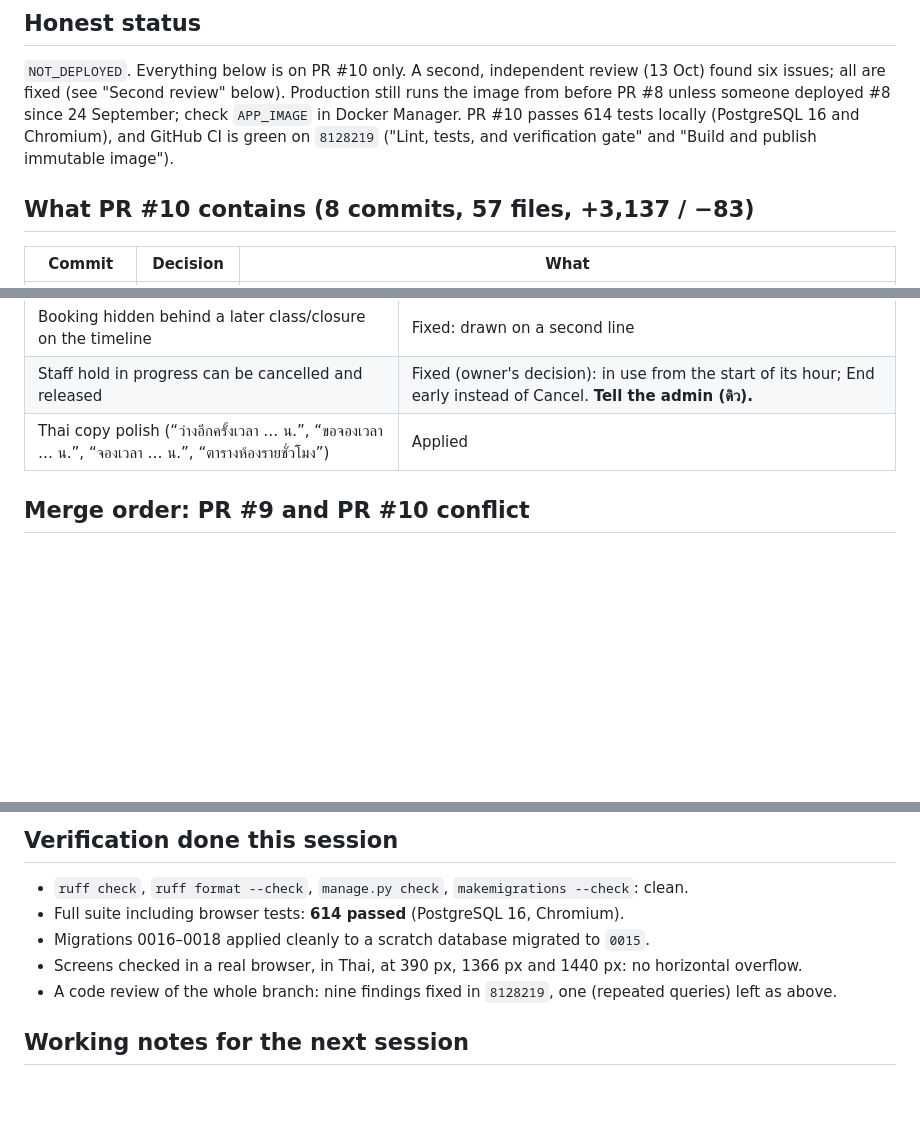
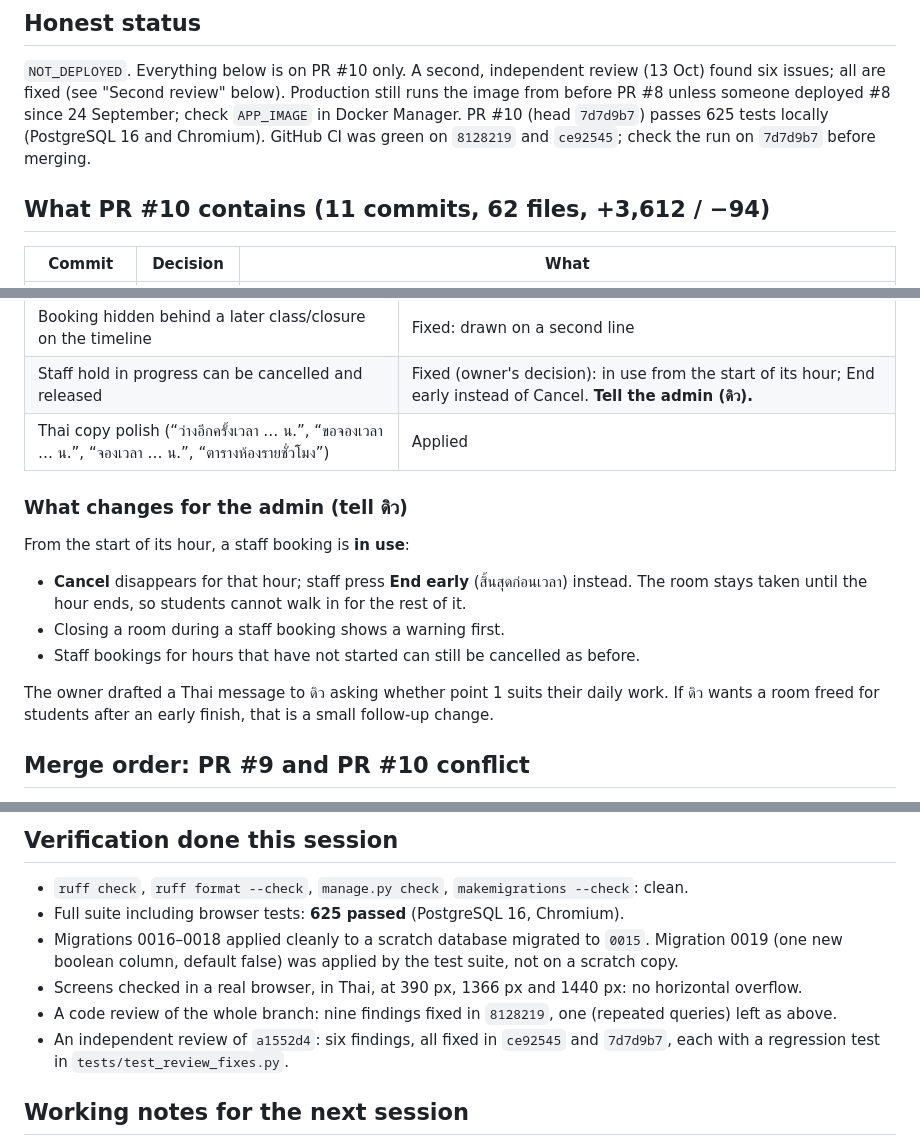
Before and after one commit to yos2568/room-reserve, a Markdown page: handoff13oct.md, 3 parts joined by grey strips. Rendered like a GitHub page; blank space fills up the shorter version.

Commit message:
Bring the 13 October handoff up to date with the second review and staff-booking protection
Co-Authored-By: Claude Opus 5.5 <noreply@anthropic.com>
Claude-Session: https://claude.ai/code/session_01BrzUuD5dvb1hDgGN4MsMWK

```diff
--- a/handoff13oct.md
+++ b/handoff13oct.md
@@ -12,10 +12,10 @@ PR #10** — read "Merge order" before merging either.
 
 `NOT_DEPLOYED`. Everything below is on PR #10 only. A second, independent review (13 Oct) found six issues; all are fixed (see "Second review" below). Production still runs the image from
 before PR #8 unless someone deployed #8 since 24 September; check `APP_IMAGE` in Docker
-Manager. PR #10 passes 614 tests locally (PostgreSQL 16 and Chromium), and GitHub CI is green on
-`8128219` ("Lint, tests, and verification gate" and "Build and publish immutable image").
+Manager. PR #10 (head `7d7d9b7`) passes 625 tests locally (PostgreSQL 16 and Chromium). GitHub CI
+was green on `8128219` and `ce92545`; check the run on `7d7d9b7` before merging.
 
-## What PR #10 contains (8 commits, 57 files, +3,137 / −83)
+## What PR #10 contains (11 commits, 62 files, +3,612 / −94)
 
 | Commit | Decision | What |
 |---|---|---|
@@ -48,6 +51,17 @@ Full details: `docs/decisions.md` D-41 to D-44 plus the "Review follow-up" entry
 | Booking hidden behind a later class/closure on the timeline | Fixed: drawn on a second line |
 | Staff hold in progress can be cancelled and released | Fixed (owner's decision): in use from the start of its hour; End early instead of Cancel. **Tell the admin (ดิว).** |
 | Thai copy polish (“ว่างอีกครั้งเวลา … น.”, “ขอจองเวลา … น.”, “จองเวลา … น.”, “ตารางห้องรายชั่วโมง”) | Applied |
+
+### What changes for the admin (tell ดิว)
+
+From the start of its hour, a staff booking is **in use**:
+- **Cancel** disappears for that hour; staff press **End early** (สิ้นสุดก่อนเวลา) instead.
+  The room stays taken until the hour ends, so students cannot walk in for the rest of it.
+- Closing a room during a staff booking shows a warning first.
+- Staff bookings for hours that have not started can still be cancelled as before.
+
+The owner drafted a Thai message to ดิว asking whether point 1 suits their daily work. If ดิว
+wants a room freed for students after an early finish, that is a small follow-up change.
 
 ## Merge order: PR #9 and PR #10 conflict
 
@@ -151,10 +167,13 @@ private to the owner's account.
 ## Verification done this session
 
 - `ruff check`, `ruff format --check`, `manage.py check`, `makemigrations --check`: clean.
-- Full suite including browser tests: **614 passed** (PostgreSQL 16, Chromium).
-- Migrations 0016–0018 applied cleanly to a scratch database migrated to `0015`.
+- Full suite including browser tests: **625 passed** (PostgreSQL 16, Chromium).
+- Migrations 0016–0018 applied cleanly to a scratch database migrated to `0015`. Migration 0019
+  (one new boolean column, default false) was applied by the test suite, not on a scratch copy.
 - Screens checked in a real browser, in Thai, at 390 px, 1366 px and 1440 px: no horizontal overflow.
 - A code review of the whole branch: nine findings fixed in `8128219`, one (repeated queries) left as above.
+- An independent review of `a1552d4`: six findings, all fixed in `ce92545` and `7d7d9b7`, each with a regression
+  test in `tests/test_review_fixes.py`.
 
 ## Working notes for the next session
 
```
Also changed, not shown: other parts of handoff13oct.md (+7 -2 lines).
